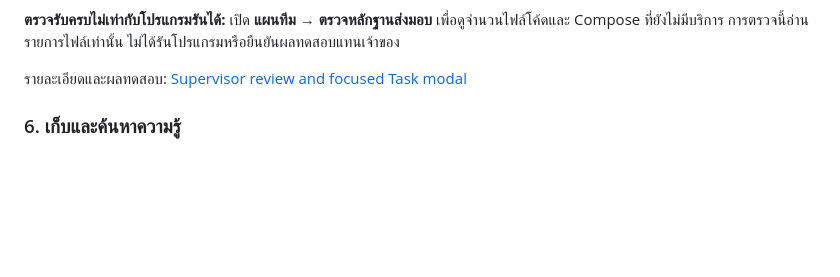
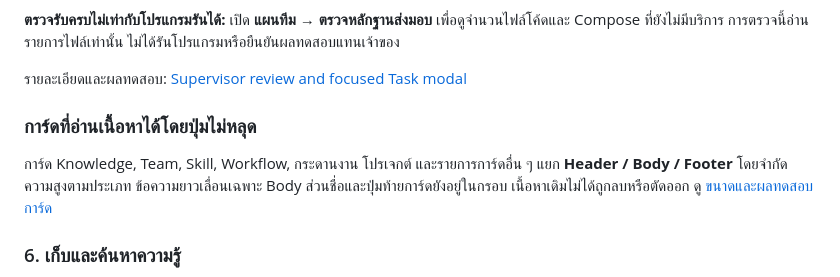
Before and after one commit to Sin1apachai/gangagent, a Markdown page: README.md, the part around the change. Drawn GitHub-style; blank space fills up the shorter version.

Commit message:
fix: bound card heights and keep headers and actions visible

```diff
--- a/README.md
+++ b/README.md
@@ -165,6 +165,10 @@ docker compose down
 **ตรวจรับครบไม่เท่ากับโปรแกรมรันได้:** เปิด **แผนทีม → ตรวจหลักฐานส่งมอบ** เพื่อดูจำนวนไฟล์โค้ดและ Compose ที่ยังไม่มีบริการ การตรวจนี้อ่านรายการไฟล์เท่านั้น ไม่ได้รันโปรแกรมหรือยืนยันผลทดสอบแทนเจ้าของ
 
 รายละเอียดและผลทดสอบ: [Supervisor review and focused Task modal](docs/supervisor-review-and-task-modal.md)
+
+### การ์ดที่อ่านเนื้อหาได้โดยปุ่มไม่หลุด
+
+การ์ด Knowledge, Team, Skill, Workflow, กระดานงาน โปรเจกต์ และรายการการ์ดอื่น ๆ แยก **Header / Body / Footer** โดยจำกัดความสูงตามประเภท ข้อความยาวเลื่อนเฉพาะ Body ส่วนชื่อและปุ่มท้ายการ์ดยังอยู่ในกรอบ เนื้อหาเดิมไม่ได้ถูกลบหรือตัดออก ดู [ขนาดและผลทดสอบการ์ด](docs/bounded-card-layout-check.md)
 
 ### 6. เก็บและค้นหาความรู้
 
```
Also changed, not shown: docs/bounded-card-layout-check.md (added, +24 -0 lines), docs/images/board-bounded-cards.jpg (added), docs/images/knowledge-bounded-cards.jpg (added), docs/images/team-bounded-cards.jpg (added), 11 other files.
